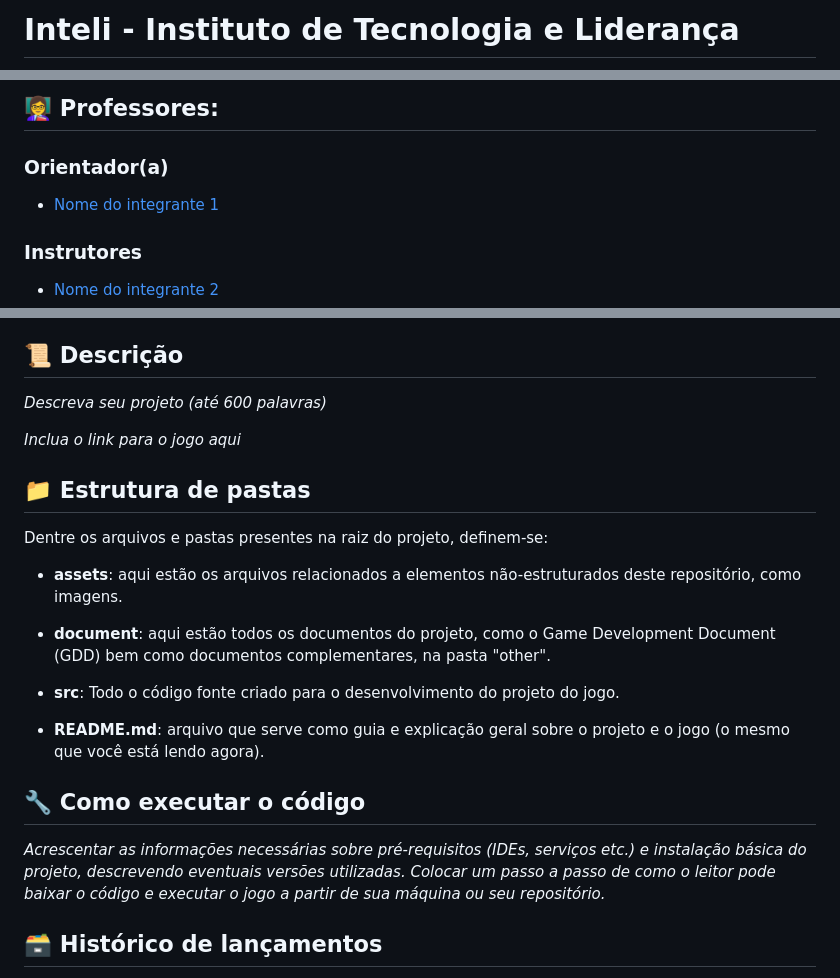
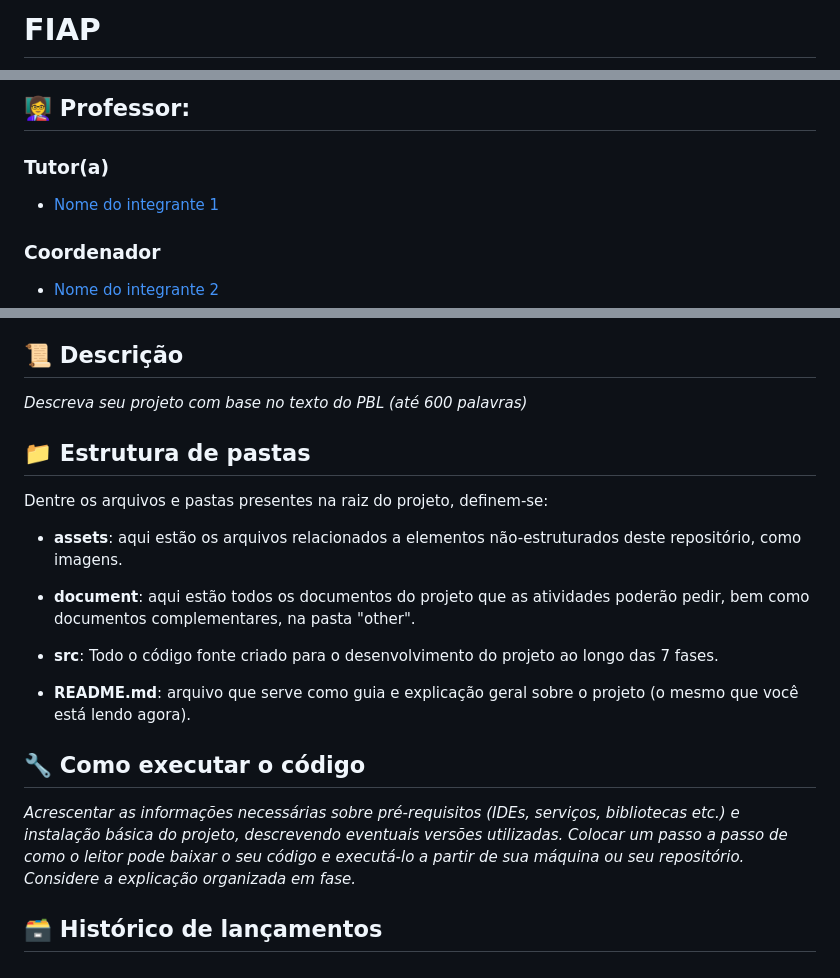
Before and after one commit to jonastvf/FIAP_IA_GS-2025H1, a Markdown page: README.md, 3 parts joined by grey strips. GitHub-like rendering.

```diff
--- a/README.md
+++ b/README.md
@@ -1,3 +1,3 @@
-# Inteli - Instituto de Tecnologia e Liderança
+# FIAP
 
 <p align="center">
@@ -21,6 +19,6 @@
 
-## 👩‍🏫 Professores:
-### Orientador(a)
+## 👩‍🏫 Professor:
+### Tutor(a)
 - <a href="https://www.linkedin.com/in/victorbarq/">Nome do integrante 1</a>
-### Instrutores
+### Coordenador
 - <a href="https://www.linkedin.com/in/victorbarq/">Nome do integrante 2</a>
@@ -32,9 +26,7 @@
 
 ## 📜 Descrição
 
-*Descreva seu projeto (até 600 palavras)*
-
-*Inclua o link para o jogo aqui*
+*Descreva seu projeto com base no texto do PBL (até 600 palavras)*
 
 
 ## 📁 Estrutura de pastas
@@ -43,15 +35,15 @@ Dentre os arquivos e pastas presentes na raiz do projeto, definem-se:
 
 - <b>assets</b>: aqui estão os arquivos relacionados a elementos não-estruturados deste repositório, como imagens.
 
-- <b>document</b>: aqui estão todos os documentos do projeto, como o Game Development Document (GDD) bem como documentos complementares, na pasta "other".
+- <b>document</b>: aqui estão todos os documentos do projeto que as atividades poderão pedir, bem como documentos complementares, na pasta "other".
 
-- <b>src</b>: Todo o código fonte criado para o desenvolvimento do projeto do jogo.
+- <b>src</b>: Todo o código fonte criado para o desenvolvimento do projeto ao longo das 7 fases.
 
-- <b>README.md</b>: arquivo que serve como guia e explicação geral sobre o projeto e o jogo (o mesmo que você está lendo agora).
+- <b>README.md</b>: arquivo que serve como guia e explicação geral sobre o projeto (o mesmo que você está lendo agora).
 
 ## 🔧 Como executar o código
 
-*Acrescentar as informações necessárias sobre pré-requisitos (IDEs, serviços etc.) e instalação básica do projeto, descrevendo eventuais versões utilizadas. Colocar um passo a passo de como o leitor pode baixar o código e executar o jogo a partir de sua máquina ou seu repositório.*
+*Acrescentar as informações necessárias sobre pré-requisitos (IDEs, serviços, bibliotecas etc.) e instalação básica do projeto, descrevendo eventuais versões utilizadas. Colocar um passo a passo de como o leitor pode baixar o seu código e executá-lo a partir de sua máquina ou seu repositório. Considere a explicação organizada em fase.*
 
 
 ## 🗃 Histórico de lançamentos
```
Also changed, not shown: other parts of README.md (+2 -8 lines).
